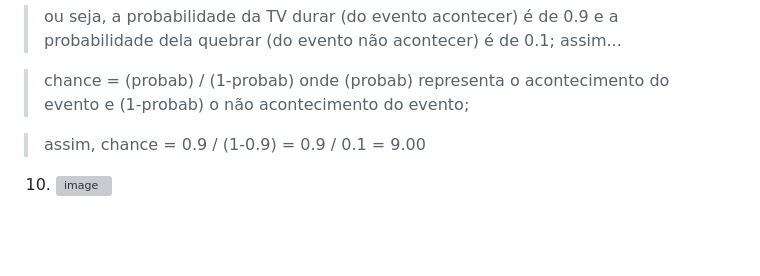
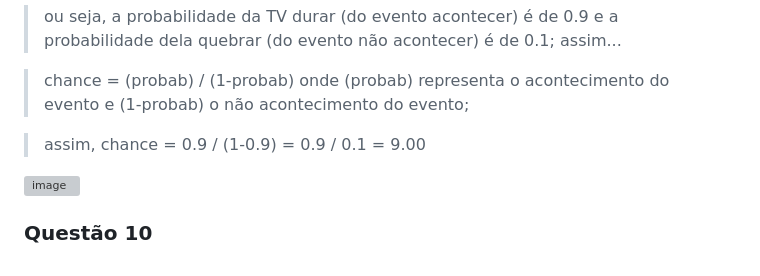
Before and after one commit to flaviapissarra/tads, a Markdown page: p1/pe/atividade4.md, the part around the change. Rendered like a GitHub page; blank space fills up the shorter version; grey boxes are pictures that could not be loaded.

Commit message:
Add image and section for question 10
Added an image and a new section for question 10.

```diff
--- a/p1/pe/atividade4.md
+++ b/p1/pe/atividade4.md
@@ -112,4 +112,10 @@
 
 > assim, chance = 0.9 / (1-0.9) = 0.9 / 0.1 = 9.00
 
-10. <img width="1243" height="431" alt="image" src="https://github.com/user-attachments/assets/2b13749e-e0a4-4980-aece-c51093881606" />
+<img width="1243" height="431" alt="image" src="https://github.com/user-attachments/assets/2b13749e-e0a4-4980-aece-c51093881606" />
+
+### Questão 10
+
+>
+
+>
```
